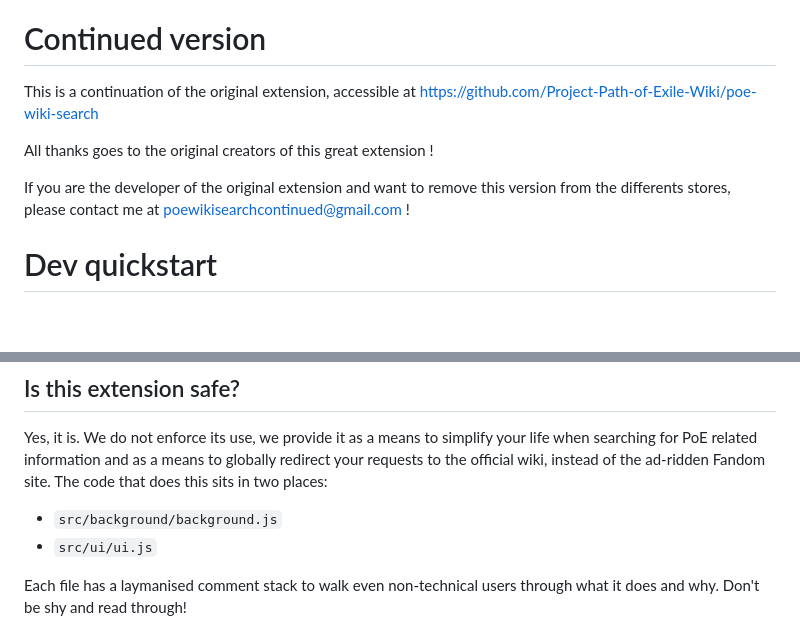
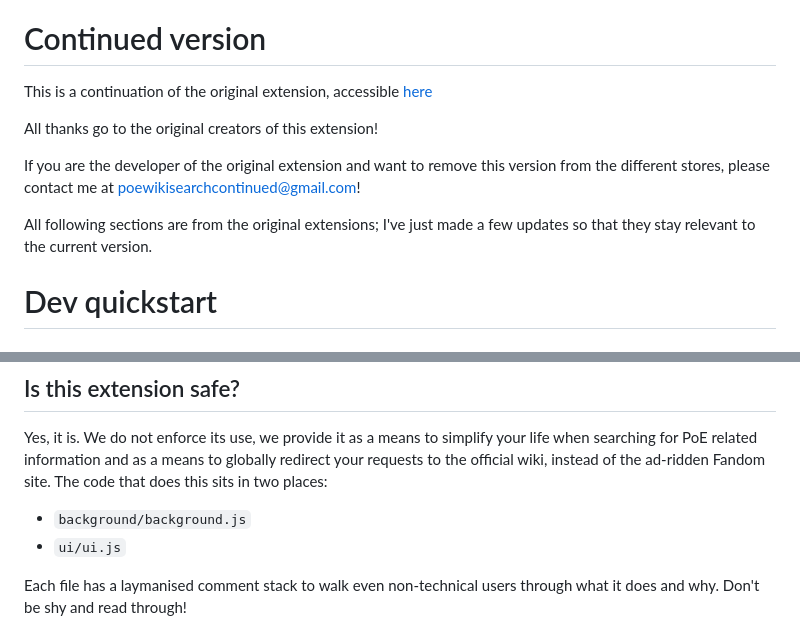
Before and after one commit to Yohpra/poe-wiki-search-continued, a Markdown page: README.md, 2 parts joined by grey strips. Drawn GitHub-style; blank space fills up the shorter version.

```diff
--- a/README.md
+++ b/README.md
@@ -12,11 +12,13 @@ The purpose of this extension is to provide two benefits:
 # Continued version
 
 
-This is a continuation of the original extension, accessible at https://github.com/Project-Path-of-Exile-Wiki/poe-wiki-search
+This is a continuation of the original extension, accessible [here](https://github.com/Project-Path-of-Exile-Wiki/poe-wiki-search)
 
-All thanks goes to the original creators of this great extension !
+All thanks go to the original creators of this extension!
 
-If you are the developer of the original extension and want to remove this version from the differents stores, please contact me at poewikisearchcontinued@gmail.com !
+If you are the developer of the original extension and want to remove this version from the different stores, please contact me at poewikisearchcontinued@gmail.com!
+
+All following sections are from the original extensions; I've just made a few updates so that they stay relevant to the current version.
 
 
 
@@ -59,8 +61,8 @@ We use Jest for testing. Run `pnpm run test` or `pnpm run test:watch`.
 
 Yes, it is. We do not enforce its use, we provide it as a means to simplify your life when searching for PoE related information and as a means to globally redirect your requests to the official wiki, instead of the ad-ridden Fandom site. The code that does this sits in two places:
 
-- `src/background/background.js`
-- `src/ui/ui.js`
+- `background/background.js`
+- `ui/ui.js`
 
 Each file has a laymanised comment stack to walk even non-technical users through what it does and why. Don't be shy and read through!
 
```
Also changed, not shown: other parts of README.md (+1 -1 lines).
